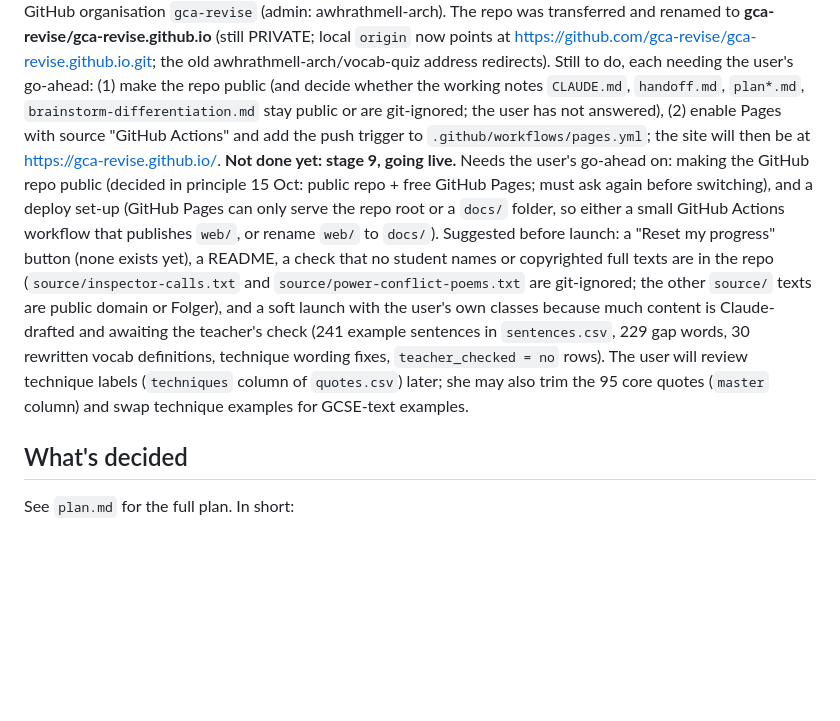
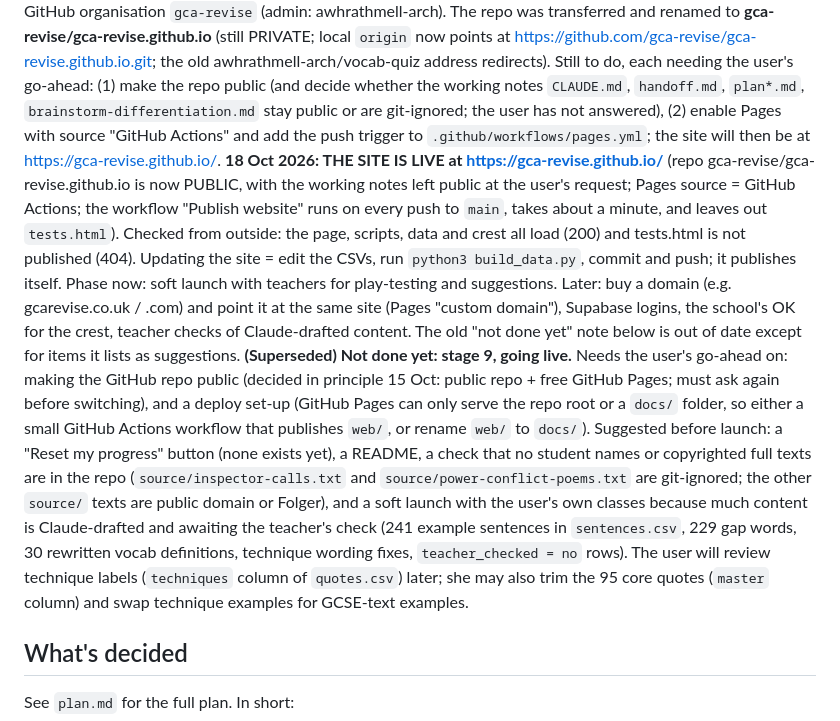
Before and after one commit to gca-revise/gca-revise.github.io, a Markdown page: handoff.md, the part around the change. GitHub-like rendering; blank space fills up the shorter version.

Commit message:
Handoff: the site is live at gca-revise.github.io
Co-Authored-By: Claude Sonnet 5.5 <noreply@anthropic.com>

```diff
--- a/handoff.md
+++ b/handoff.md
@@ -4,7 +4,8 @@
 **The working web app (GCA Revise) is built and checked by the user: all of stages 1-8 "look good".** It lives in `web/` (plain HTML/CSS/JavaScript, no install) and is run locally with `cd web && python3 -m http.server 8765` then http://localhost:8765 (rule checks: http://localhost:8765/tests.html, which should say all checks passed). Data: edit the CSVs in the project folder, then run `python3 build_data.py` (it reports problems and rewrites `web/data/*.json`). Built: home / text / Techniques screens; key vocab (Type it, Choose it, Match them); Techniques (119, in category sets + "In your quotes"); quotes at Know it (Fill the gap, Who said it? / Which poem?) and Master it (Type the gap, Finish the quote, Spot the technique) for the 95 core quotes; example sentences in `sentences.csv`; progress saved on the student's own device only (localStorage; no logins, no student data).
 **18 Oct, go-live prep done (not yet run in a browser):** "Reset my progress" link at the foot of the home screen (asks for confirmation; `Store.reset()`); `.github/workflows/pages.yml` ("Publish website": manual trigger only for now; copies `web/` without `tests.html` and deploys it with GitHub Pages; add the `push: branches: [main]` trigger once Pages is on); public `README.md`. Safety check: no emails or school links in tracked files; the copyrighted full texts (`inspector-calls.txt`, `power-conflict-poems.txt`) were never committed; public files will include the working notes (`CLAUDE.md`, `handoff.md`, `plan*.md`, `brainstorm-differentiation.md`) and `quiz.py`. The crest image (`GCA school logo.png`, `web/img/crest.png`) will be public: the school's OK for its use is still an open question. **Address decision (user, 18 Oct): start with a clean free GitHub address (option B), buy a domain later and point it at the same site.** Plan: the user creates a free GitHub organisation named `gca-revise` on github.com; then Claude transfers this repo to it and renames it `gca-revise.github.io` (site at https://gca-revise.github.io/), makes it public (user already agreed), enables Pages with source "GitHub Actions" and switches the workflow to run on push. The user's token has `repo` and `workflow` scopes (can do the transfer and Pages set-up, but cannot create an organisation). The user plans a soft launch with teachers first and wants Supabase logins later.
 **18 Oct: the repo has moved.** The user created the free GitHub organisation `gca-revise` (admin: awhrathmell-arch). The repo was transferred and renamed to **gca-revise/gca-revise.github.io** (still PRIVATE; local `origin` now points at https://github.com/gca-revise/gca-revise.github.io.git; the old awhrathmell-arch/vocab-quiz address redirects). Still to do, each needing the user's go-ahead: (1) make the repo public (and decide whether the working notes `CLAUDE.md`, `handoff.md`, `plan*.md`, `brainstorm-differentiation.md` stay public or are git-ignored; the user has not answered), (2) enable Pages with source "GitHub Actions" and add the push trigger to `.github/workflows/pages.yml`; the site will then be at https://gca-revise.github.io/.
-**Not done yet: stage 9, going live.** Needs the user's go-ahead on: making the GitHub repo public (decided in principle 15 Oct: public repo + free GitHub Pages; must ask again before switching), and a deploy set-up (GitHub Pages can only serve the repo root or a `docs/` folder, so either a small GitHub Actions workflow that publishes `web/`, or rename `web/` to `docs/`). Suggested before launch: a "Reset my progress" button (none exists yet), a README, a check that no student names or copyrighted full texts are in the repo (`source/inspector-calls.txt` and `source/power-conflict-poems.txt` are git-ignored; the other `source/` texts are public domain or Folger), and a soft launch with the user's own classes because much content is Claude-drafted and awaiting the teacher's check (241 example sentences in `sentences.csv`, 229 gap words, 30 rewritten vocab definitions, technique wording fixes, `teacher_checked = no` rows). The user will review technique labels (`techniques` column of `quotes.csv`) later; she may also trim the 95 core quotes (`master` column) and swap technique examples for GCSE-text examples.
+**18 Oct 2026: THE SITE IS LIVE at https://gca-revise.github.io/** (repo gca-revise/gca-revise.github.io is now PUBLIC, with the working notes left public at the user's request; Pages source = GitHub Actions; the workflow "Publish website" runs on every push to `main`, takes about a minute, and leaves out `tests.html`). Checked from outside: the page, scripts, data and crest all load (200) and tests.html is not published (404). Updating the site = edit the CSVs, run `python3 build_data.py`, commit and push; it publishes itself. Phase now: soft launch with teachers for play-testing and suggestions. Later: buy a domain (e.g. gcarevise.co.uk / .com) and point it at the same site (Pages "custom domain"), Supabase logins, the school's OK for the crest, teacher checks of Claude-drafted content. The old "not done yet" note below is out of date except for items it lists as suggestions.
+**(Superseded) Not done yet: stage 9, going live.** Needs the user's go-ahead on: making the GitHub repo public (decided in principle 15 Oct: public repo + free GitHub Pages; must ask again before switching), and a deploy set-up (GitHub Pages can only serve the repo root or a `docs/` folder, so either a small GitHub Actions workflow that publishes `web/`, or rename `web/` to `docs/`). Suggested before launch: a "Reset my progress" button (none exists yet), a README, a check that no student names or copyrighted full texts are in the repo (`source/inspector-calls.txt` and `source/power-conflict-poems.txt` are git-ignored; the other `source/` texts are public domain or Folger), and a soft launch with the user's own classes because much content is Claude-drafted and awaiting the teacher's check (241 example sentences in `sentences.csv`, 229 gap words, 30 rewritten vocab definitions, technique wording fixes, `teacher_checked = no` rows). The user will review technique labels (`techniques` column of `quotes.csv`) later; she may also trim the 95 core quotes (`master` column) and swap technique examples for GCSE-text examples.
 
 ## What's decided
 See `plan.md` for the full plan. In short:
```
